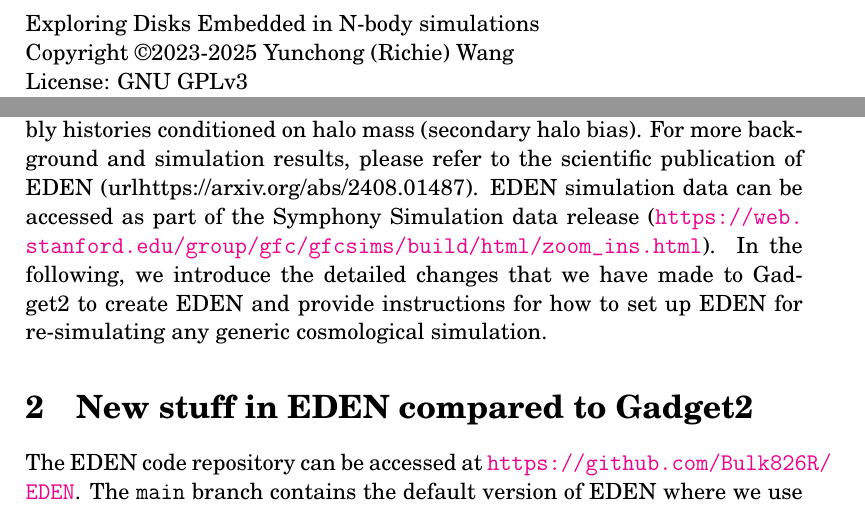
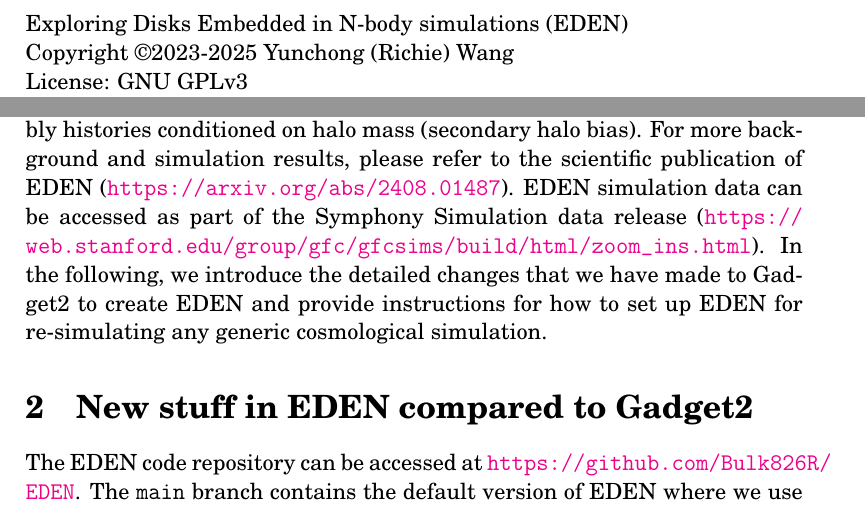
Before and after one commit to Bulk826R/EDEN, a LaTeX document (readme_source/Readme_EDEN.tex): two parts of pages 1 and 2 of 8, joined at a grey line, cut so that both start at the same text. Compiled offline with pdfLaTeX.

Commit message:
Fix readme

```diff
--- a/readme_source/Readme_EDEN.tex
+++ b/readme_source/Readme_EDEN.tex
@@ -8,7 +8,7 @@
 
 \begin{document}
 	\vspace{-1ex}
-	\noindent{}Exploring Disks Embedded in N-body simulations \\
+	\noindent{}Exploring Disks Embedded in N-body simulations (EDEN) \\
     \noindent{}Copyright \textcopyright{}2023-2025 Yunchong (Richie) Wang\\
     \noindent{}License: GNU GPLv3\\
 	\noindent{}Science/Documentation Paper: \url{https://arxiv.org/abs/2408.01487}\\
@@ -25,7 +25,7 @@
         \item The growth history of the disk can be easily tweaked without changing any subgrid physics, flexible for theoretical experiments that varies the galaxy--halo connection.
     \end{itemize}
 
-    In EDEN, we assume that the MW-mass host's disk grows its mass following the predictions of the semi-empirical galaxy--halo connection model UniverseMachine (UM, \url{https://arxiv.org/abs/1806.07893}), which takes into account the correlation between galaxy star formation and halo assembly histories conditioned on halo mass (secondary halo bias). For more background and simulation results, please refer to the scientific publication of EDEN~(url{https://arxiv.org/abs/2408.01487}). EDEN simulation data can be accessed as part of the Symphony Simulation data release~(\url{https://web.stanford.edu/group/gfc/gfcsims/build/html/zoom_ins.html}). In the following, we introduce the detailed changes that we have made to Gadget2 to create EDEN and provide instructions for how to set up EDEN for re-simulating any generic cosmological simulation.
+    In EDEN, we assume that the MW-mass host's disk grows its mass following the predictions of the semi-empirical galaxy--halo connection model UniverseMachine (UM, \url{https://arxiv.org/abs/1806.07893}), which takes into account the correlation between galaxy star formation and halo assembly histories conditioned on halo mass (secondary halo bias). For more background and simulation results, please refer to the scientific publication of EDEN~(\url{https://arxiv.org/abs/2408.01487}). EDEN simulation data can be accessed as part of the Symphony Simulation data release~(\url{https://web.stanford.edu/group/gfc/gfcsims/build/html/zoom_ins.html}). In the following, we introduce the detailed changes that we have made to Gadget2 to create EDEN and provide instructions for how to set up EDEN for re-simulating any generic cosmological simulation.
 
 	\section{New stuff in EDEN compared to Gadget2}
 
```
Also changed, not shown: README.md, README.pdf, readme_source/Readme_EDEN.tex (2 more changed lines).
